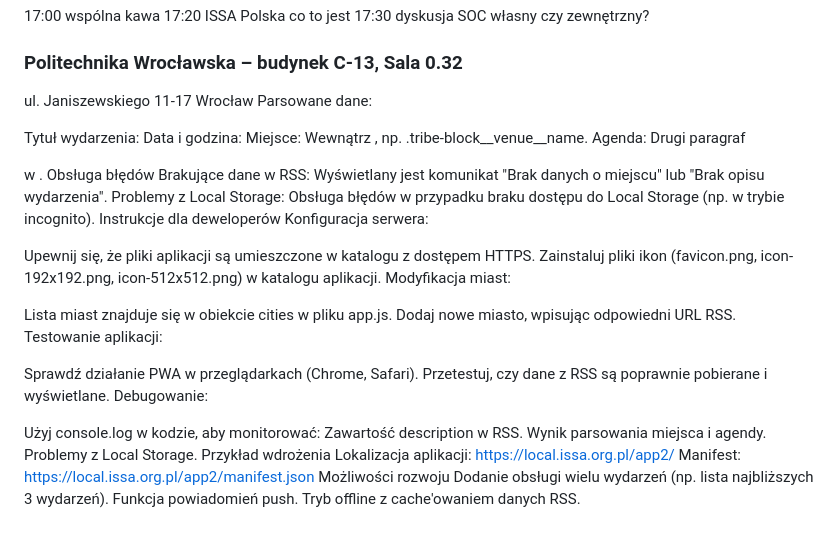
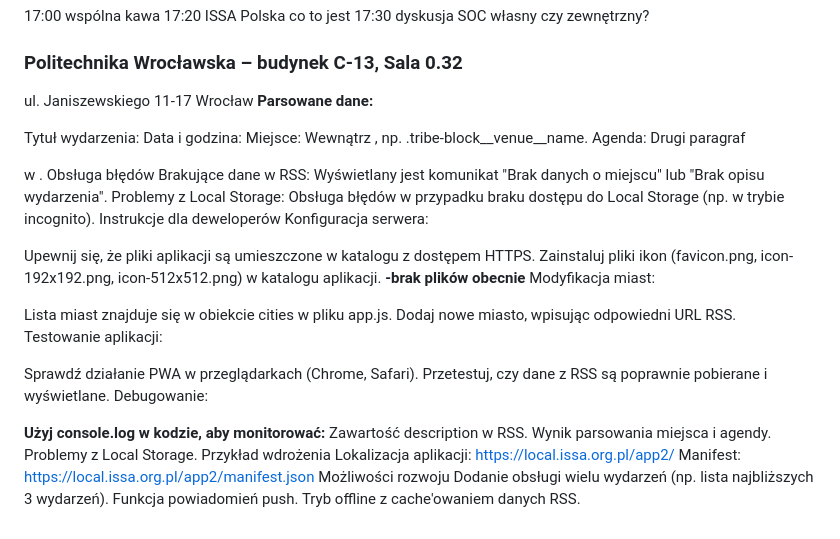
Before and after one commit to arthc991199/localapp, a Markdown page: README.md, the part around one of its changes. Rendered like a GitHub page.

```diff
--- a/README.md
+++ b/README.md
@@ -123,7 +123,7 @@ Skopiuj kod
         <span class="tribe-locality">Wrocław</span>
     </description>
 </item>
-Parsowane dane:
+**Parsowane dane:**
 
 Tytuł wydarzenia: <title>
 Data i godzina: <pubDate>
@@ -139,6 +139,7 @@ Konfiguracja serwera:
 
 Upewnij się, że pliki aplikacji są umieszczone w katalogu z dostępem HTTPS.
 Zainstaluj pliki ikon (favicon.png, icon-192x192.png, icon-512x512.png) w katalogu aplikacji.
+**-brak plików obecnie**
 Modyfikacja miast:
 
 Lista miast znajduje się w obiekcie cities w pliku app.js.
@@ -149,7 +150,7 @@ Sprawdź działanie PWA w przeglądarkach (Chrome, Safari).
 Przetestuj, czy dane z RSS są poprawnie pobierane i wyświetlane.
 Debugowanie:
 
-Użyj console.log w kodzie, aby monitorować:
+**Użyj console.log w kodzie, aby monitorować:**
 Zawartość description w RSS.
 Wynik parsowania miejsca i agendy.
 Problemy z Local Storage.
```
Also changed, not shown: other parts of README.md (+6 -6 lines).
